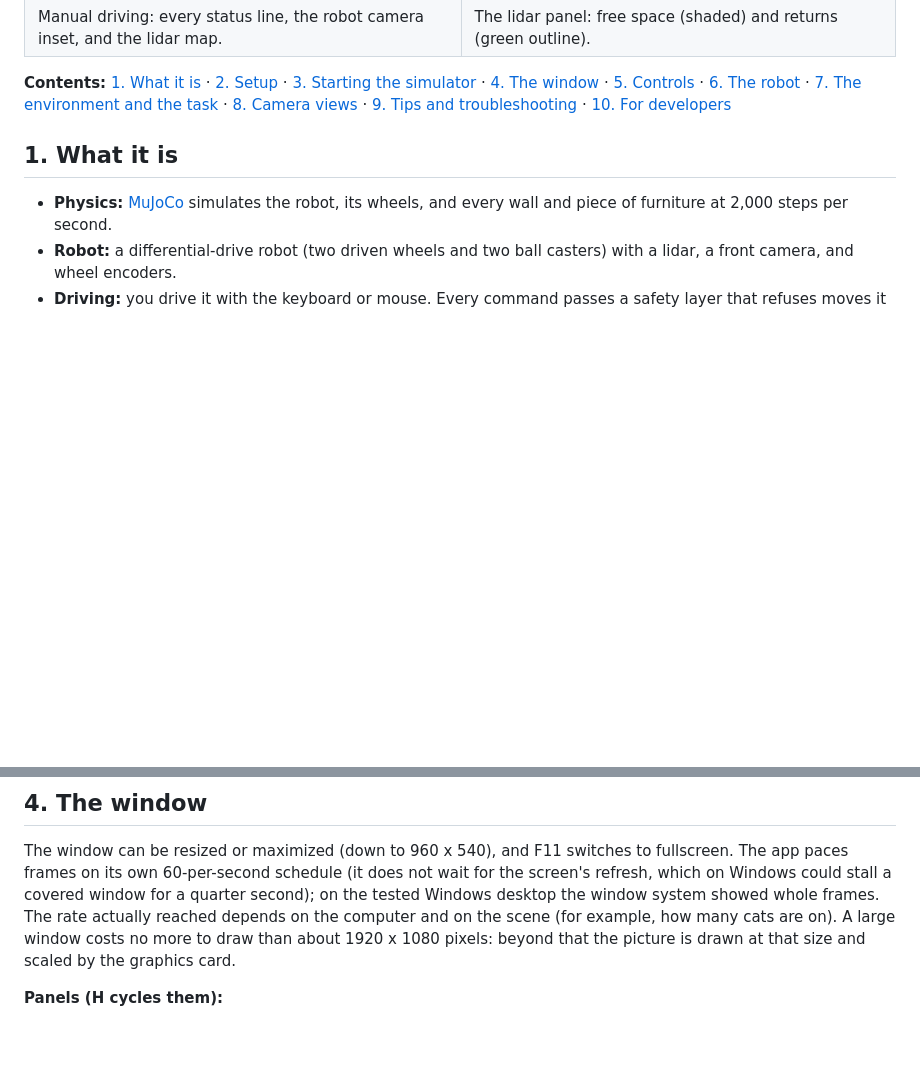
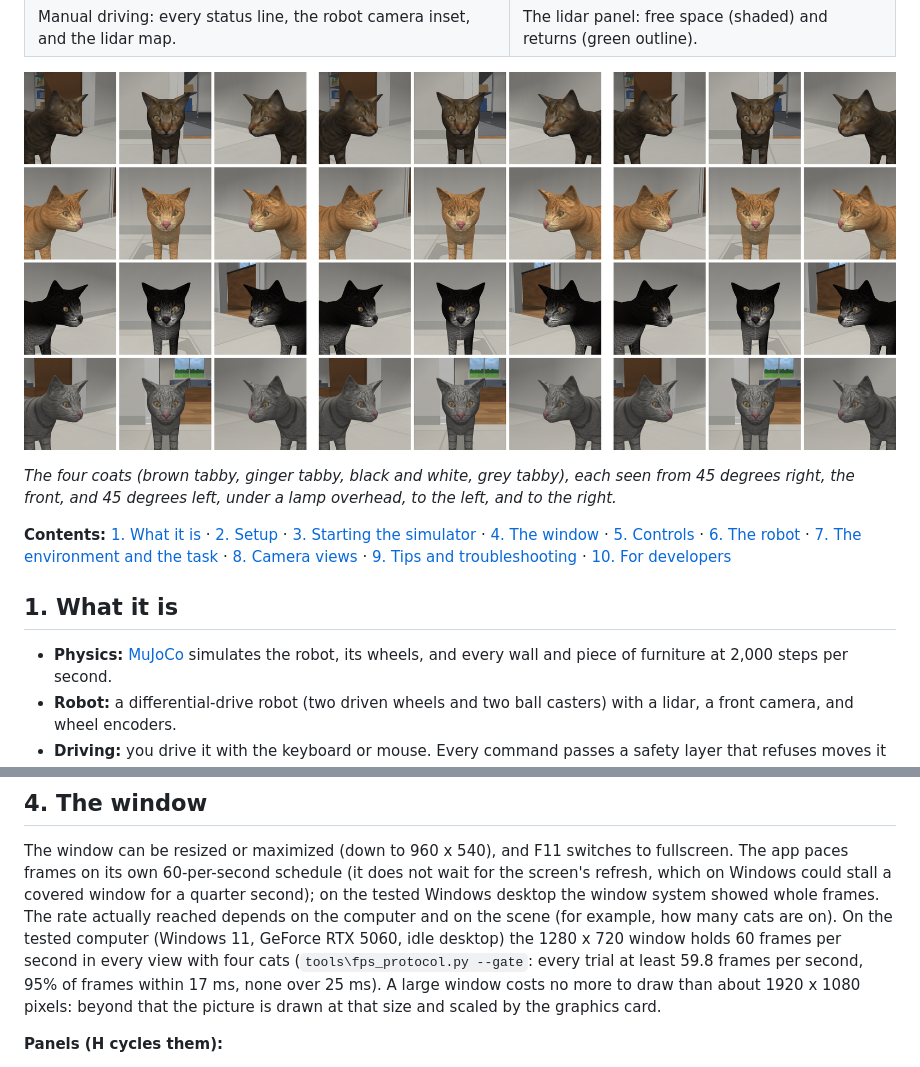
Before and after one commit to CS-Ponkoj/Autonomous-Robot-Environment, a Markdown page: README.md, 2 parts joined by grey strips. Rendered like a GitHub page; pictures changed too: docs/cat_faces.png (added); blank space fills up the shorter version.

```diff
--- a/README.md
+++ b/README.md
@@ -27,6 +29,10 @@ The window starts with three cats; `--cats 0` turns them off.*
 | The lab, from the robot's camera. | Reception, with wood floor, rug, and furniture. |
 | ![Goal reached in manual driving](docs/screenshot_goal.png) | ![The lidar panel](docs/lidar_panel.png) |
 | Manual driving: every status line, the robot camera inset, and the lidar map. | The lidar panel: free space (shaded) and returns (green outline). |
+
+![The four cat coats, three views, three lights](docs/cat_faces.png)
+
+*The four coats (brown tabby, ginger tabby, black and white, grey tabby), each seen from 45 degrees right, the front, and 45 degrees left, under a lamp overhead, to the left, and to the right.*
 
 **Contents:** [1. What it is](#1-what-it-is) ·
 [2. Setup](#2-setup) ·
@@ -96,7 +102,10 @@ The window can be resized or maximized (down to 960 x 540), and F11 switches to
 The app paces frames on its own 60-per-second schedule (it does not wait for the screen's
 refresh, which on Windows could stall a covered window for a quarter second); on the tested
 Windows desktop the window system showed whole frames. The rate actually reached depends on the
-computer and on the scene (for example, how many cats are on). A large window costs no more to draw than about 1920 x 1080 pixels: beyond
+computer and on the scene (for example, how many cats are on). On the tested computer (Windows 11,
+GeForce RTX 5060, idle desktop) the 1280 x 720 window holds 60 frames per second in every view with
+four cats (`tools\fps_protocol.py --gate`: every trial at least 59.8 frames per second, 95% of frames
+within 17 ms, none over 25 ms). A large window costs no more to draw than about 1920 x 1080 pixels: beyond
 that the picture is drawn at that size and scaled by the graphics card.
 
 **Panels (H cycles them):**
```
Also changed, not shown: other parts of README.md (+20 -13 lines), docs/cats_roaming.gif (added), docs/robot_camera_cat.png, docs/top_view_cats.png, 4 other files.
